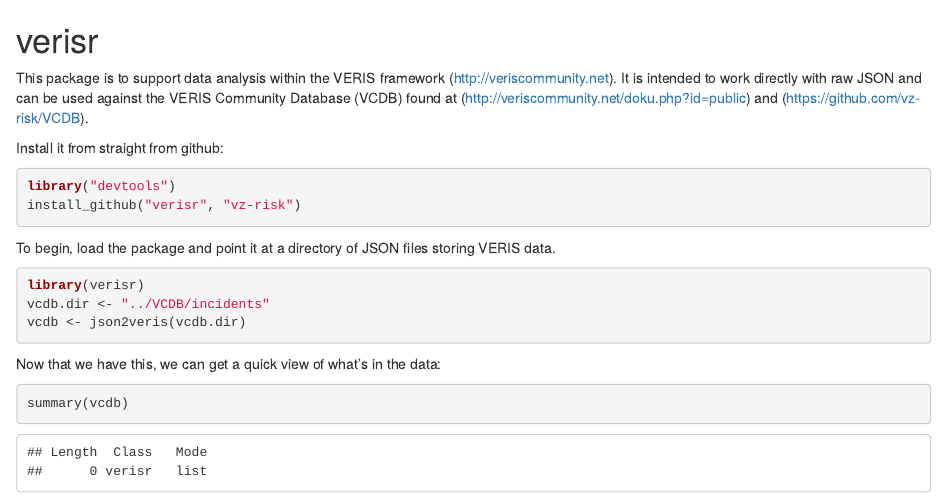
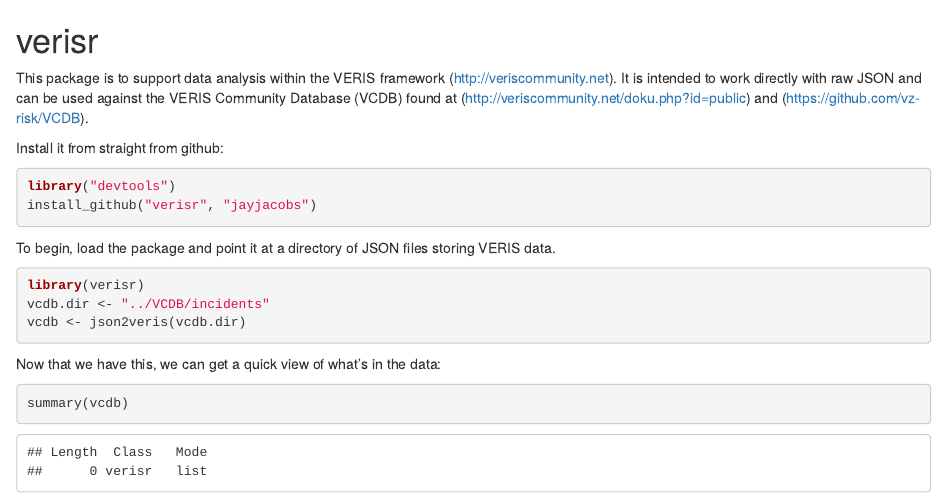
Before and after one commit to jayjacobs/verisr, an R Markdown document (README.Rmd): the page in a window 1100 px wide, from its top. Rendered offline with R 4.5, knitr and Pandoc, with nearby package versions; some code elsewhere in the file could not run offline.

Commit message:
fixed typo in readme

````diff
--- a/README.Rmd
+++ b/README.Rmd
@@ -10,7 +10,7 @@
 
 ```{r eval=FALSE}
 library("devtools")
-install_github("verisr", "vz-risk")
+install_github("verisr", "jayjacobs")
 ```
 
 To begin, load the package and point it at a directory of JSON files storing VERIS data.
````
